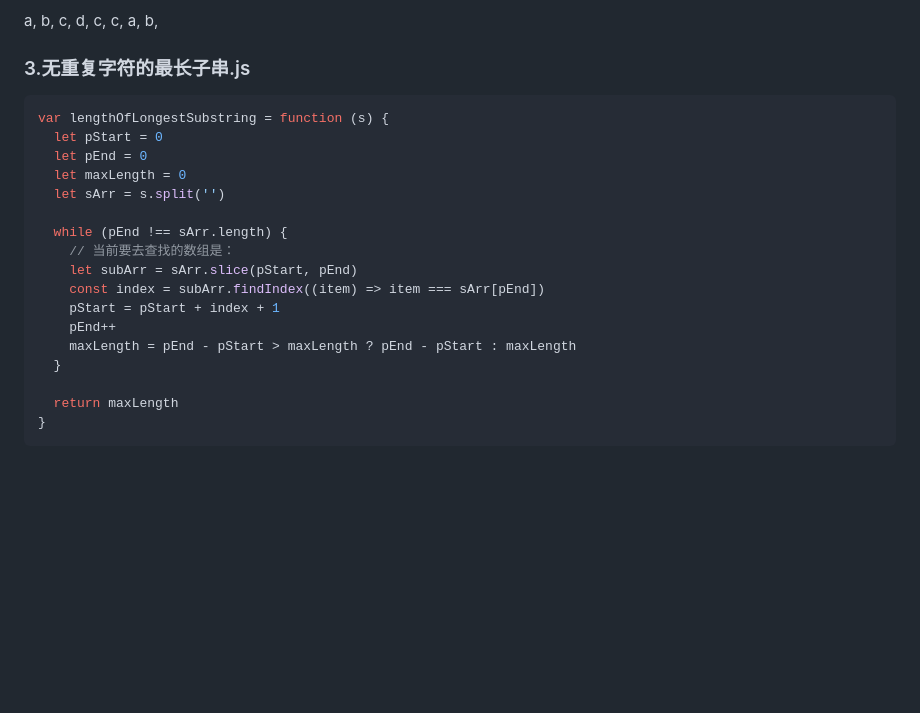
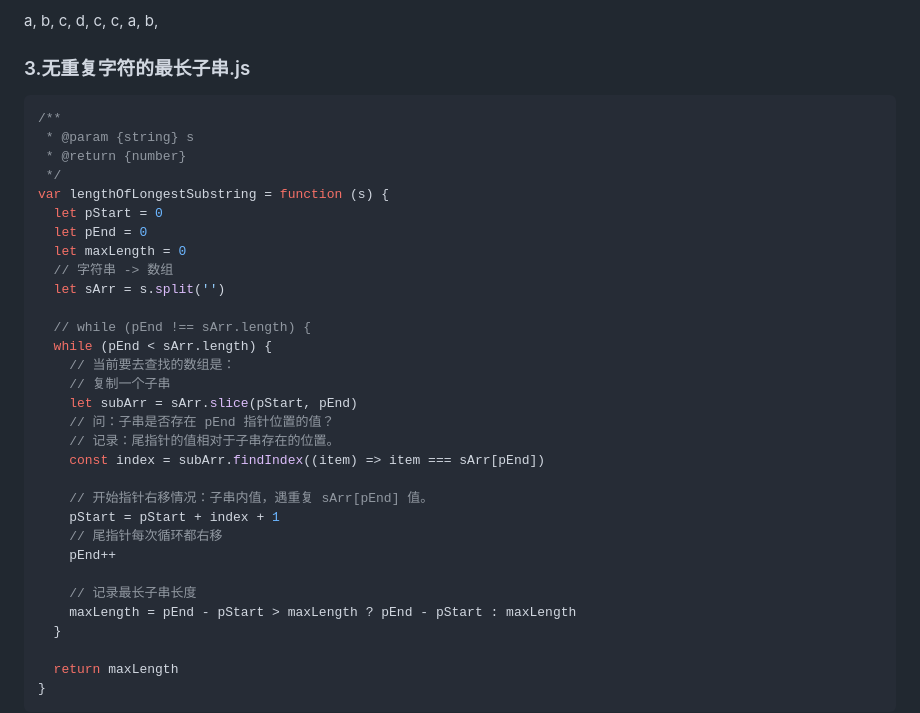
Before and after one commit to djsz3y/zhaowa-study-notes, a Markdown page: assault_course/algorithm-luyi/algorithm-2.md, the part around the change. Rendered like a GitHub page; blank space fills up the shorter version.

Commit message:
feat: 4.1 无重复最长子串

````diff
--- a/assault_course/algorithm-luyi/algorithm-2.md
+++ b/assault_course/algorithm-luyi/algorithm-2.md
@@ -373,18 +373,32 @@ a, b, c, d, c, c, a, b,
 ### 3.无重复字符的最长子串.js
 
 ```js
+/**
+ * @param {string} s
+ * @return {number}
+ */
 var lengthOfLongestSubstring = function (s) {
   let pStart = 0
   let pEnd = 0
   let maxLength = 0
+  // 字符串 -> 数组
   let sArr = s.split('')
 
-  while (pEnd !== sArr.length) {
+  // while (pEnd !== sArr.length) {
+  while (pEnd < sArr.length) {
     // 当前要去查找的数组是：
+    // 复制一个子串
     let subArr = sArr.slice(pStart, pEnd)
+    // 问：子串是否存在 pEnd 指针位置的值？
+    // 记录：尾指针的值相对于子串存在的位置。
     const index = subArr.findIndex((item) => item === sArr[pEnd])
+
+    // 开始指针右移情况：子串内值，遇重复 sArr[pEnd] 值。
     pStart = pStart + index + 1
+    // 尾指针每次循环都右移
     pEnd++
+
+    // 记录最长子串长度
     maxLength = pEnd - pStart > maxLength ? pEnd - pStart : maxLength
   }
 
````
